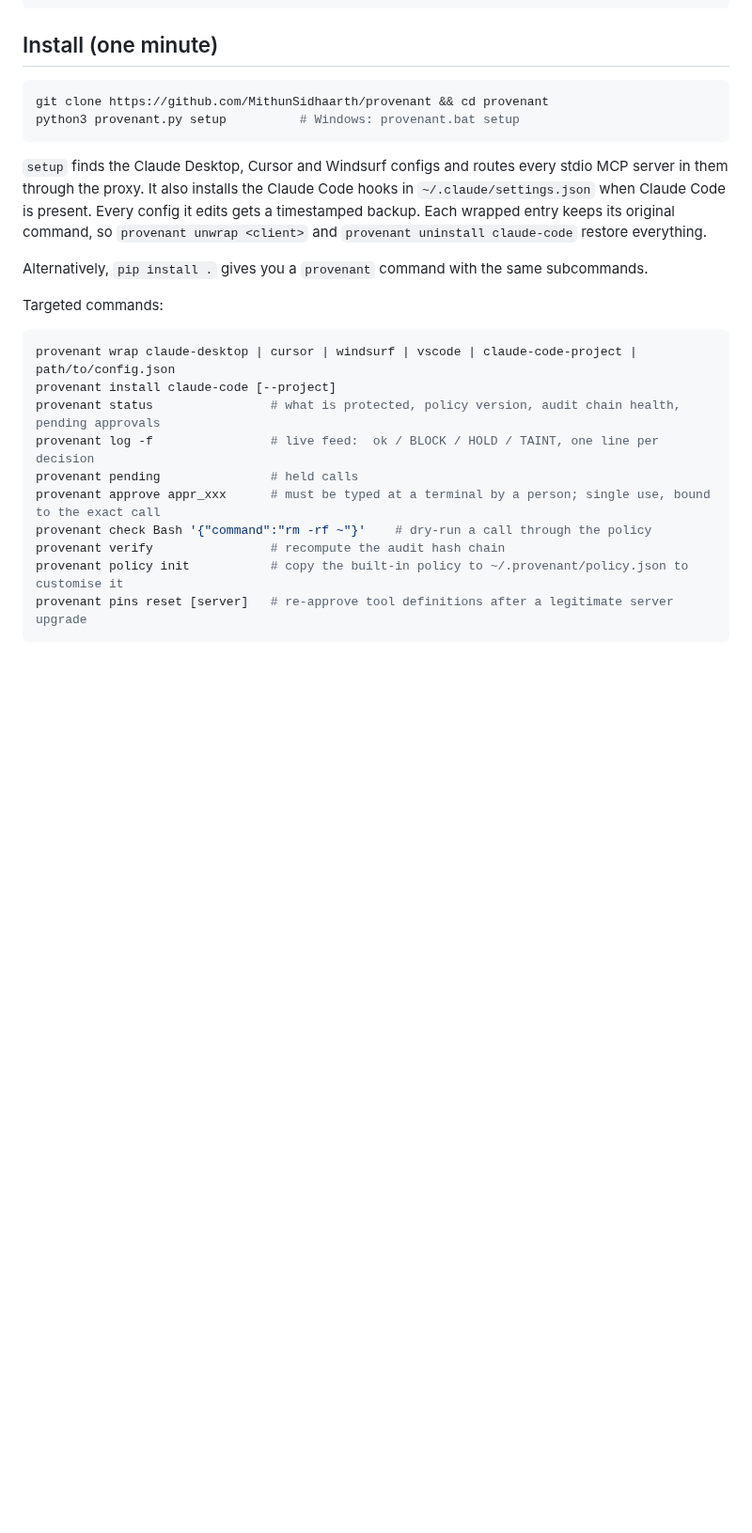
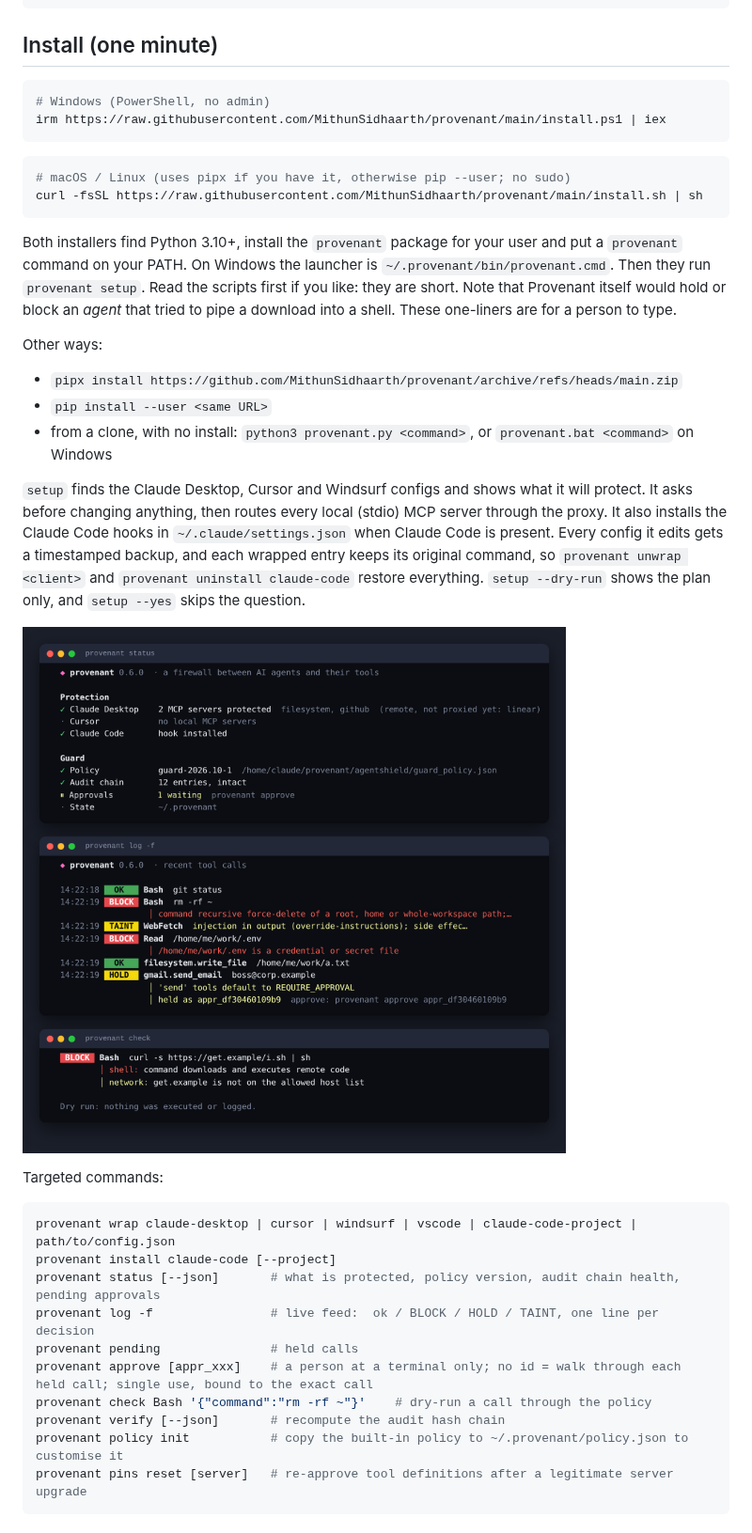
Before and after one commit to MithunSidhaarth/provenant, a Markdown page: docs/REAL_GUARD.md, the part around the change. Shown at 94% size. Rendered like a GitHub page; pictures changed too: docs/img/provenant-cli.png (added); blank space fills up the shorter version.

````diff
--- a/docs/REAL_GUARD.md
+++ b/docs/REAL_GUARD.md
@@ -19,26 +19,37 @@ There are two enforcement points, sharing one deterministic policy, one approval
 
 ## Install (one minute)
 
+```powershell
+# Windows (PowerShell, no admin)
+irm https://raw.githubusercontent.com/MithunSidhaarth/provenant/main/install.ps1 | iex
+```
 ```bash
-git clone https://github.com/MithunSidhaarth/provenant && cd provenant
-python3 provenant.py setup          # Windows: provenant.bat setup
+# macOS / Linux (uses pipx if you have it, otherwise pip --user; no sudo)
+curl -fsSL https://raw.githubusercontent.com/MithunSidhaarth/provenant/main/install.sh | sh
 ```
 
-`setup` finds the Claude Desktop, Cursor and Windsurf configs and routes every stdio MCP server in them through the proxy. It also installs the Claude Code hooks in `~/.claude/settings.json` when Claude Code is present. Every config it edits gets a timestamped backup. Each wrapped entry keeps its original command, so `provenant unwrap <client>` and `provenant uninstall claude-code` restore everything.
+Both installers find Python 3.10+, install the `provenant` package for your user and put a `provenant` command on your PATH. On Windows the launcher is `~/.provenant/bin/provenant.cmd`. Then they run `provenant setup`. Read the scripts first if you like: they are short. Note that Provenant itself would hold or block an *agent* that tried to pipe a download into a shell. These one-liners are for a person to type.
 
-Alternatively, `pip install .` gives you a `provenant` command with the same subcommands.
+Other ways:
+- `pipx install https://github.com/MithunSidhaarth/provenant/archive/refs/heads/main.zip`
+- `pip install --user <same URL>`
+- from a clone, with no install: `python3 provenant.py <command>`, or `provenant.bat <command>` on Windows
+
+`setup` finds the Claude Desktop, Cursor and Windsurf configs and shows what it will protect. It asks before changing anything, then routes every local (stdio) MCP server through the proxy. It also installs the Claude Code hooks in `~/.claude/settings.json` when Claude Code is present. Every config it edits gets a timestamped backup, and each wrapped entry keeps its original command, so `provenant unwrap <client>` and `provenant uninstall claude-code` restore everything. `setup --dry-run` shows the plan only, and `setup --yes` skips the question.
+
+![provenant status, live log and a dry-run check](img/provenant-cli.png)
 
 Targeted commands:
 
 ```bash
 provenant wrap claude-desktop | cursor | windsurf | vscode | claude-code-project | path/to/config.json
 provenant install claude-code [--project]
-provenant status                # what is protected, policy version, audit chain health, pending approvals
+provenant status [--json]       # what is protected, policy version, audit chain health, pending approvals
 provenant log -f                # live feed:  ok / BLOCK / HOLD / TAINT, one line per decision
 provenant pending               # held calls
-provenant approve appr_xxx      # must be typed at a terminal by a person; single use, bound to the exact call
+provenant approve [appr_xxx]    # a person at a terminal only; no id = walk through each held call; single use, bound to the exact call
 provenant check Bash '{"command":"rm -rf ~"}'    # dry-run a call through the policy
-provenant verify                # recompute the audit hash chain
+provenant verify [--json]       # recompute the audit hash chain
 provenant policy init           # copy the built-in policy to ~/.provenant/policy.json to customise it
 provenant pins reset [server]   # re-approve tool definitions after a legitimate server upgrade
 ```
````
Also changed, not shown: CLAUDE.md (+6 -5 lines), README.md (+20 -2 lines), 6 other files.
